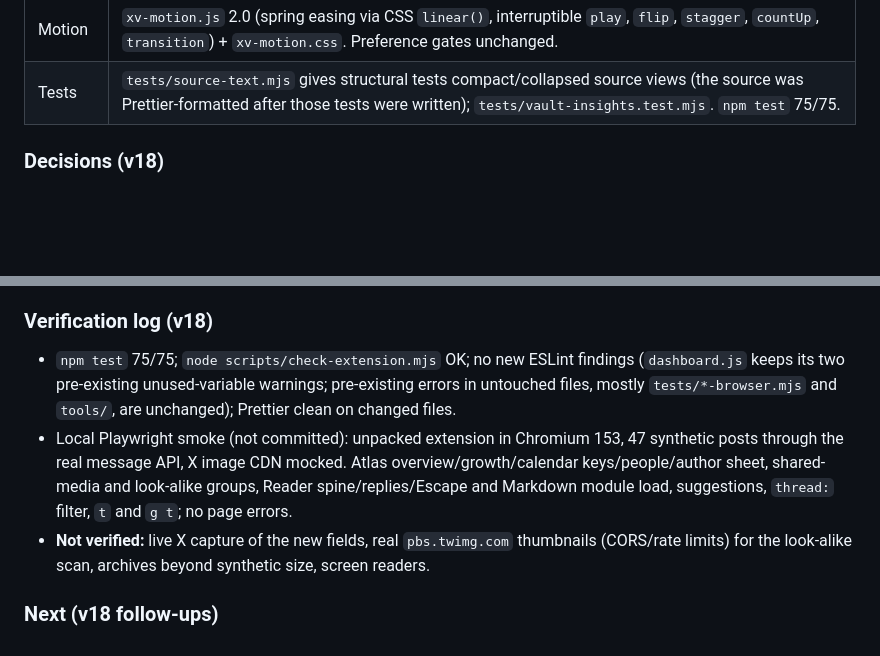
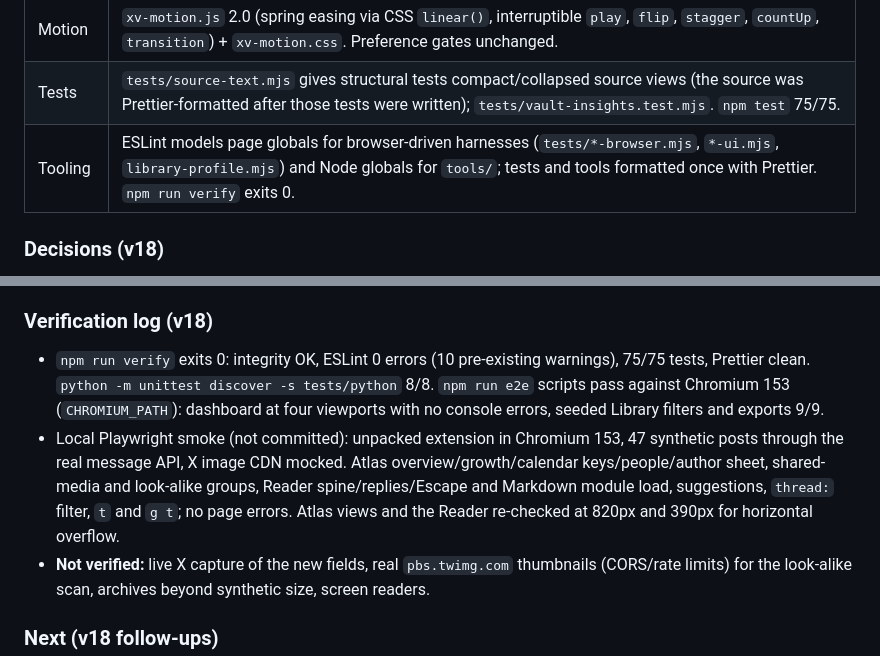
Before and after one commit to zeniyaxe/xvault, a Markdown page: XVAULT_ROADMAP.md, 2 parts joined by grey strips. Rendered like a GitHub page; blank space fills up the shorter version.

```diff
--- a/XVAULT_ROADMAP.md
+++ b/XVAULT_ROADMAP.md
@@ -16,6 +16,7 @@ Branch: `xvault-18-atlas` (from `main` @ 424b2fb, "Publish current XVault v17.0.
 | Reader | `xv-reader.js`/`.css`: `window.XVaultReader.open(id)`; spine vs. replies, media, quoted cards with back stack, Markdown copy/save, keyboard map; entry points in the drawer, `t`, Quick Look and Atlas. |
 | Motion | `xv-motion.js` 2.0 (spring easing via CSS `linear()`, interruptible `play`, `flip`, `stagger`, `countUp`, `transition`) + `xv-motion.css`. Preference gates unchanged. |
 | Tests | `tests/source-text.mjs` gives structural tests compact/collapsed source views (the source was Prettier-formatted after those tests were written); `tests/vault-insights.test.mjs`. `npm test` 75/75. |
+| Tooling | ESLint models page globals for browser-driven harnesses (`tests/*-browser.mjs`, `*-ui.mjs`, `library-profile.mjs`) and Node globals for `tools/`; tests and tools formatted once with Prettier. `npm run verify` exits 0. |
 
 ### Decisions (v18)
 
@@ -30,13 +31,13 @@ Branch: `xvault-18-atlas` (from `main` @ 424b2fb, "Publish current XVault v17.0.
 
 ### Verification log (v18)
 
-- `npm test` 75/75; `node scripts/check-extension.mjs` OK; no new ESLint findings (`dashboard.js` keeps its two
-  pre-existing unused-variable warnings; pre-existing errors in untouched files, mostly `tests/*-browser.mjs` and
-  `tools/`, are unchanged); Prettier clean on changed files.
+- `npm run verify` exits 0: integrity OK, ESLint 0 errors (10 pre-existing warnings), 75/75 tests,
+  Prettier clean. `python -m unittest discover -s tests/python` 8/8. `npm run e2e` scripts pass against Chromium 153
+  (`CHROMIUM_PATH`): dashboard at four viewports with no console errors, seeded Library filters and exports 9/9.
 - Local Playwright smoke (not committed): unpacked extension in Chromium 153, 47 synthetic posts through the real
   message API, X image CDN mocked. Atlas overview/growth/calendar keys/people/author sheet, shared-media and
   look-alike groups, Reader spine/replies/Escape and Markdown module load, suggestions, `thread:` filter, `t` and `g t`; no page
-  errors.
+  errors. Atlas views and the Reader re-checked at 820px and 390px for horizontal overflow.
 - **Not verified:** live X capture of the new fields, real `pbs.twimg.com` thumbnails (CORS/rate limits) for the
   look-alike scan, archives beyond synthetic size, screen readers.
 
```
Also changed, not shown: CHANGELOG.md (+3 -2 lines).
